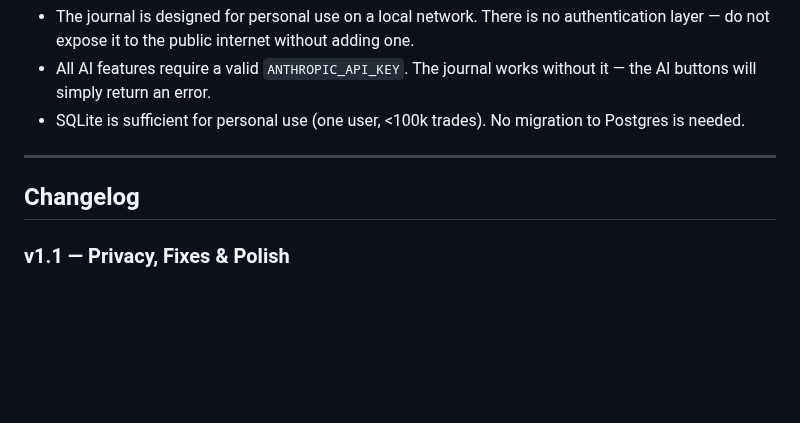
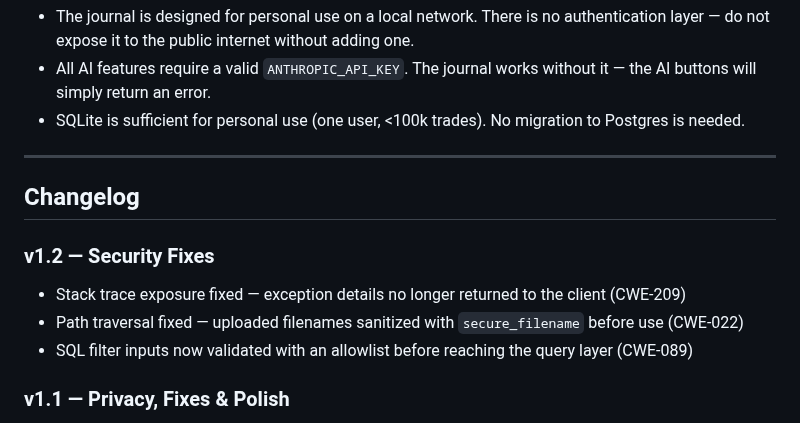
Before and after one commit to differentstuff/Auto-Crypto-Tradingjournal, a Markdown page: README.md, the part around the change. Rendered like a GitHub page; blank space fills up the shorter version.

Commit message:
Add v1.2 security fixes to README changelog
Co-Authored-By: Claude Sonnet 4.6 <noreply@anthropic.com>

```diff
--- a/README.md
+++ b/README.md
@@ -178,6 +178,11 @@ trading-journal.service systemd unit file
 
 ## Changelog
 
+### v1.2 — Security Fixes
+- Stack trace exposure fixed — exception details no longer returned to the client (CWE-209)
+- Path traversal fixed — uploaded filenames sanitized with `secure_filename` before use (CWE-022)
+- SQL filter inputs now validated with an allowlist before reaching the query layer (CWE-089)
+
 ### v1.1 — Privacy, Fixes & Polish
 - **Open Position Risk** now shows true SL-based dollar risk instead of margin locked
 - Recent trades table has a totals footer (sum of P&L and fees)
```
